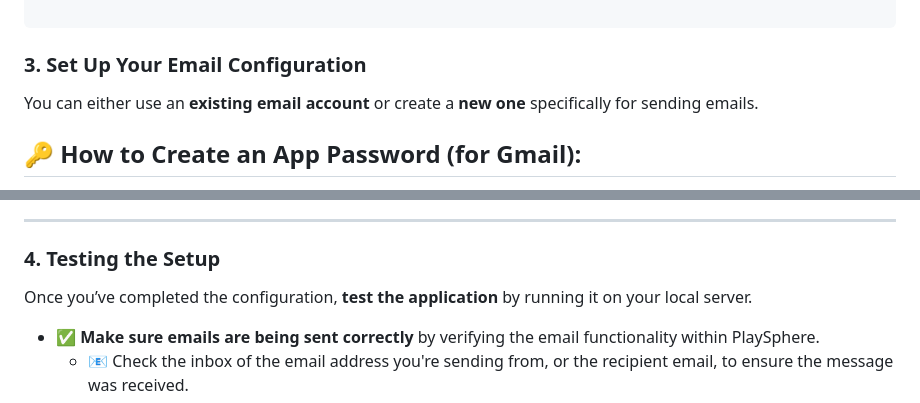
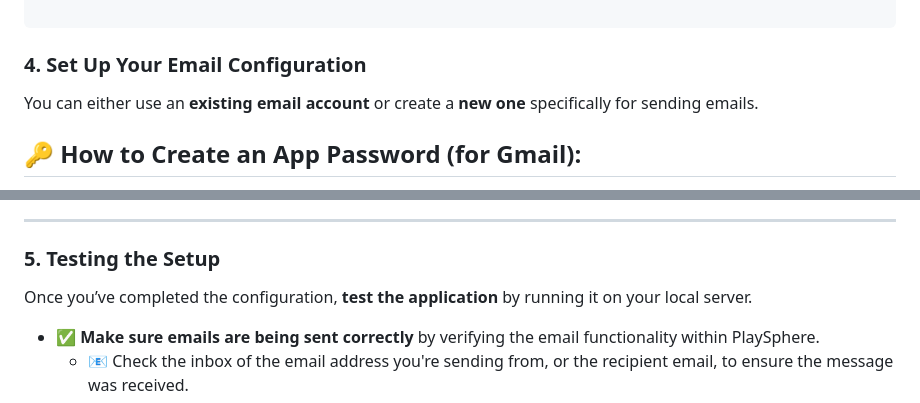
Before and after one commit to maiz-an/PlaySphere, a Markdown page: README.md, 2 parts joined by grey strips. Rendered like a GitHub page.

````diff
--- a/README.md
+++ b/README.md
@@ -59,7 +59,7 @@ openssl.cafile = "C:\wamp64\bin\php\cacert.pem"
 ---
 
 ```
-### 3. Set Up Your Email Configuration
+### 4. Set Up Your Email Configuration
 
 You can either use an **existing email account** or create a **new one** specifically for sending emails.
 
@@ -75,7 +75,7 @@ You can either use an **existing email account** or create a **new one** specifi
 
 ---
 
-### 4. Testing the Setup
+### 5. Testing the Setup
 
 Once you’ve completed the configuration, **test the application** by running it on your local server.
 
````
